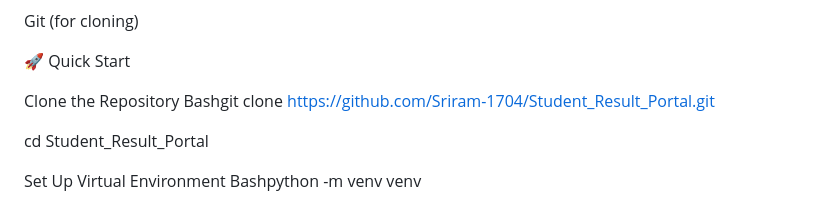
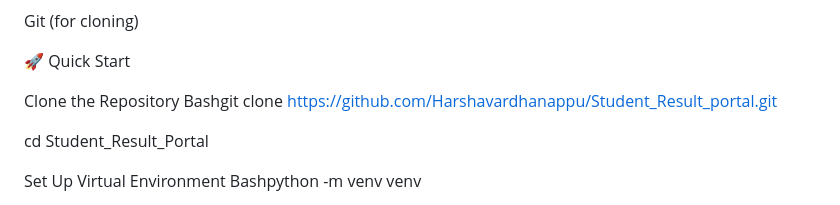
Before and after one commit to Harshavardhanappu/Student_Result_portal, a Markdown page: README.md, the part around the change. Drawn GitHub-style.

```diff
--- a/README.md
+++ b/README.md
@@ -109,7 +109,7 @@ Git (for cloning)
 🚀 Quick Start
 
 Clone the Repository
-Bashgit clone https://github.com/Sriram-1704/Student_Result_Portal.git
+Bashgit clone https://github.com/Harshavardhanappu/Student_Result_portal.git
 
 cd Student_Result_Portal
 
```
